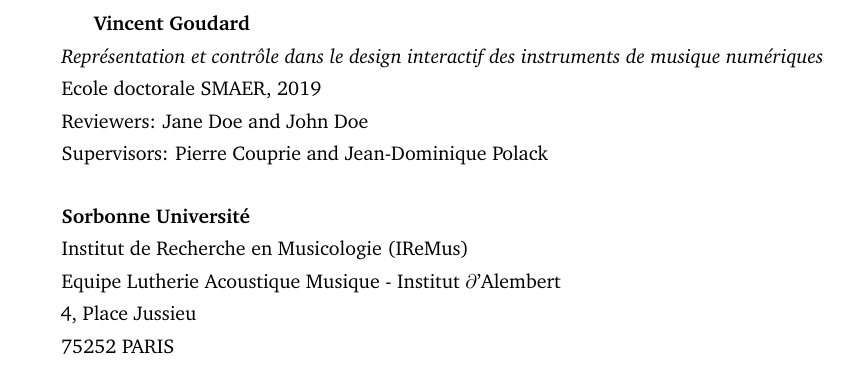
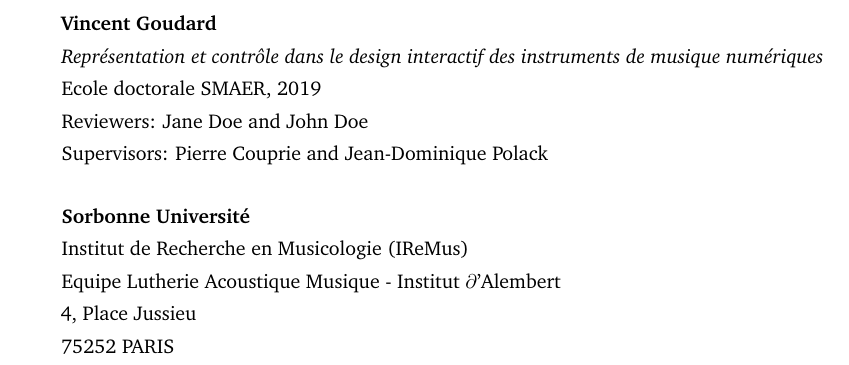
Before and after one commit to vincentgoudard/ReCoDIN, a LaTeX thesis (main.tex, which reads content/titlepages.tex): part of page 4 of 89, cut so that both start at the same text. Compiled offline with pdfLaTeX.

Commit message:
noindent the thesis name

```diff
--- a/content/titlepages.tex
+++ b/content/titlepages.tex
@@ -83,7 +83,7 @@
 \vfill
 {
 	\small
-	\textbf{\thesisName} \\
+	\noindent\textbf{\thesisName} \\
 	\textit{\thesisTitle} \\
 	\thesisSubject, \thesisDate \\
 	Reviewers: \thesisFirstReviewer\ and \thesisSecondReviewer \\
```
